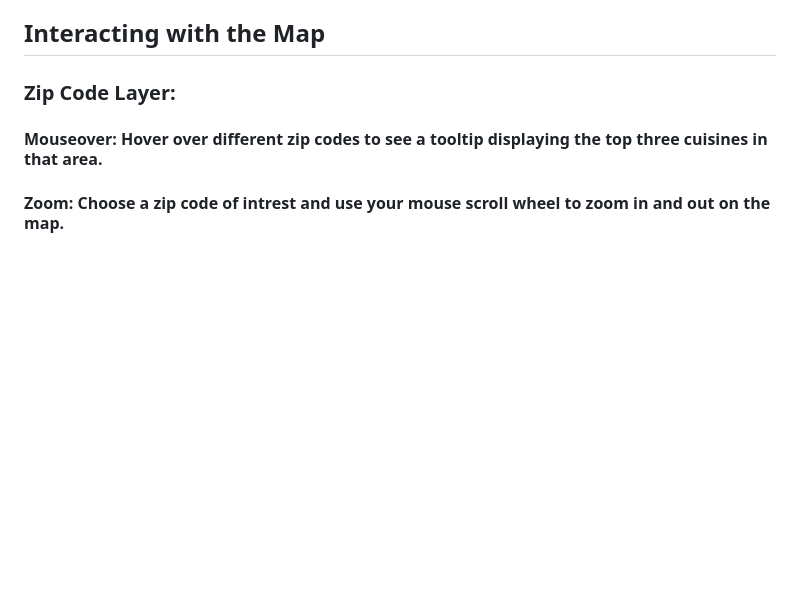
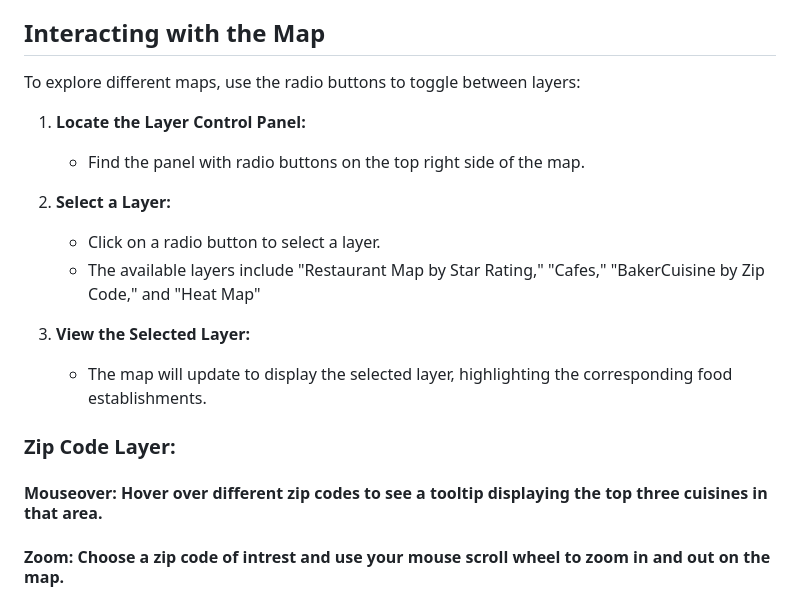
Before and after one commit to C-Duke0/Project3-PhillyFood, a Markdown page: README.md, the part around the change. GitHub-like rendering; blank space fills up the shorter version.

```diff
--- a/README.md
+++ b/README.md
@@ -55,6 +55,18 @@ We have ensured that all information presented on the map is accurate and fairly
 
 ## Interacting with the Map
 
+To explore different maps, use the radio buttons to toggle between layers:
+
+1. **Locate the Layer Control Panel:**
+   - Find the panel with radio buttons on the top right side of the map.
+
+2. **Select a Layer:**
+   - Click on a radio button to select a layer.
+   - The available layers include "Restaurant Map by Star Rating," "Cafes," "BakerCuisine by Zip Code," and "Heat Map"
+
+3. **View the Selected Layer:**
+   - The map will update to display the selected layer, highlighting the corresponding food establishments.
+
 ### **Zip Code Layer:**
 
   #### Mouseover: Hover over different zip codes to see a tooltip displaying the top three cuisines in that area.
```
